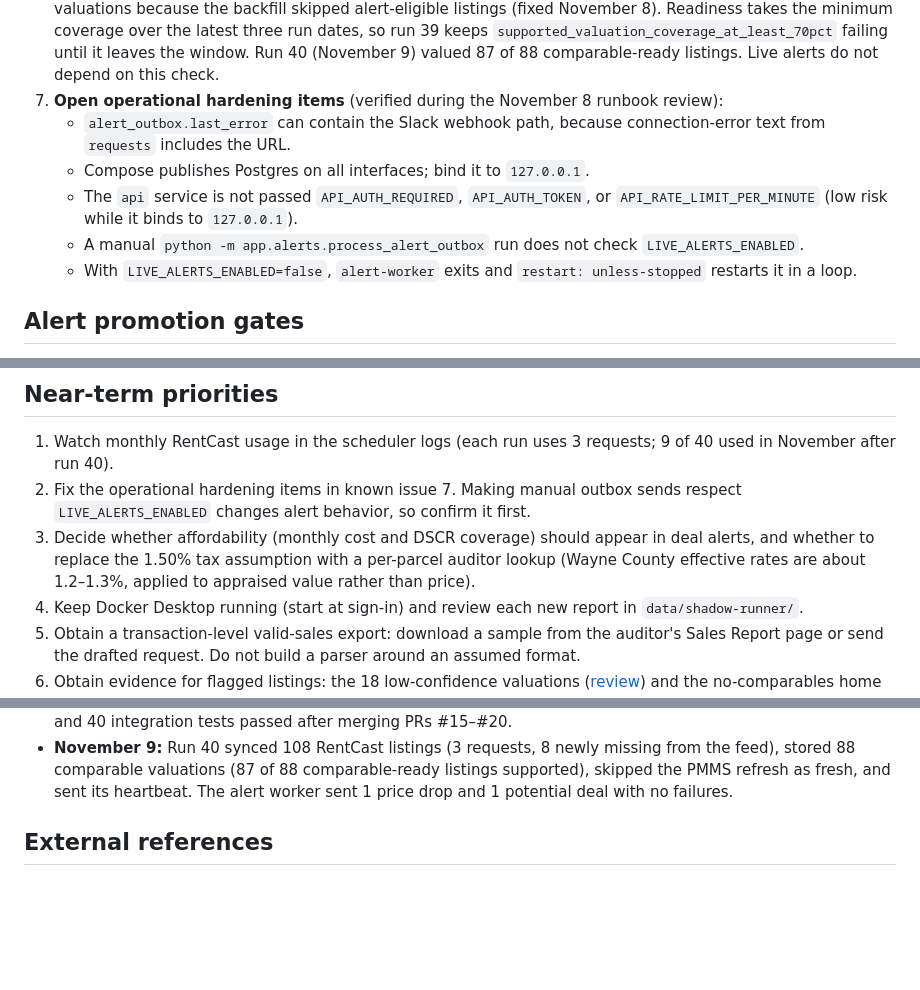
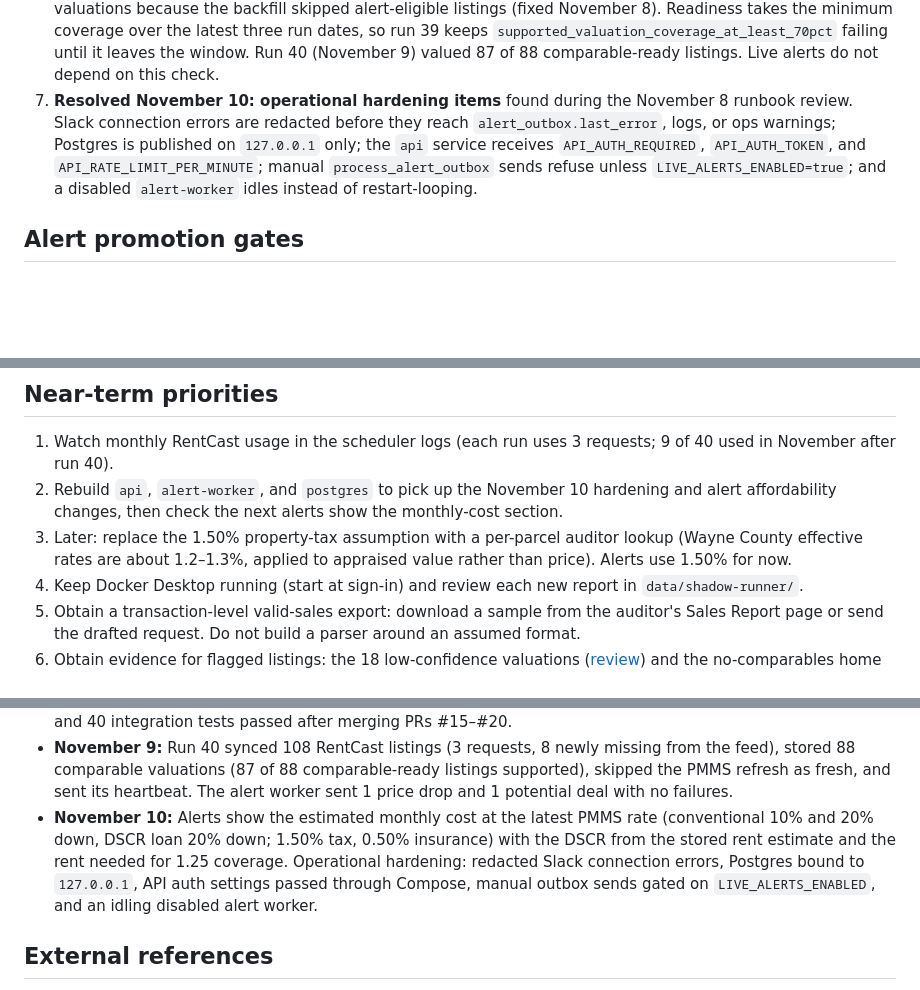
Before and after one commit to CSpha/real-estate-agent, a Markdown page: ROADMAP.md, 3 parts joined by grey strips. Drawn GitHub-style; blank space fills up the shorter version.

```diff
--- a/ROADMAP.md
+++ b/ROADMAP.md
@@ -131,17 +131,13 @@ Operations
    `supported_valuation_coverage_at_least_70pct` failing until it leaves the
    window. Run 40 (November 9) valued 87 of 88 comparable-ready listings.
    Live alerts do not depend on this check.
-7. **Open operational hardening items** (verified during the November 8
-   runbook review):
-   - `alert_outbox.last_error` can contain the Slack webhook path, because
-     connection-error text from `requests` includes the URL.
-   - Compose publishes Postgres on all interfaces; bind it to `127.0.0.1`.
-   - The `api` service is not passed `API_AUTH_REQUIRED`, `API_AUTH_TOKEN`, or
-     `API_RATE_LIMIT_PER_MINUTE` (low risk while it binds to `127.0.0.1`).
-   - A manual `python -m app.alerts.process_alert_outbox` run does not check
-     `LIVE_ALERTS_ENABLED`.
-   - With `LIVE_ALERTS_ENABLED=false`, `alert-worker` exits and
-     `restart: unless-stopped` restarts it in a loop.
+7. **Resolved November 10: operational hardening items** found during the
+   November 8 runbook review. Slack connection errors are redacted before they
+   reach `alert_outbox.last_error`, logs, or ops warnings; Postgres is published
+   on `127.0.0.1` only; the `api` service receives `API_AUTH_REQUIRED`,
+   `API_AUTH_TOKEN`, and `API_RATE_LIMIT_PER_MINUTE`; manual
+   `process_alert_outbox` sends refuse unless `LIVE_ALERTS_ENABLED=true`; and a
+   disabled `alert-worker` idles instead of restart-looping.
 
 ## Alert promotion gates
 
@@ -174,13 +170,12 @@ Passing `python -m app.shadow.readiness` alone does not satisfy them.
 
 1. Watch monthly RentCast usage in the scheduler logs (each run uses 3
    requests; 9 of 40 used in November after run 40).
-2. Fix the operational hardening items in known issue 7. Making manual outbox
-   sends respect `LIVE_ALERTS_ENABLED` changes alert behavior, so confirm it
-   first.
-3. Decide whether affordability (monthly cost and DSCR coverage) should appear
-   in deal alerts, and whether to replace the 1.50% tax assumption with a
-   per-parcel auditor lookup (Wayne County effective rates are about
-   1.2–1.3%, applied to appraised value rather than price).
+2. Rebuild `api`, `alert-worker`, and `postgres` to pick up the November 10
+   hardening and alert affordability changes, then check the next alerts show
+   the monthly-cost section.
+3. Later: replace the 1.50% property-tax assumption with a per-parcel auditor
+   lookup (Wayne County effective rates are about 1.2–1.3%, applied to
+   appraised value rather than price). Alerts use 1.50% for now.
 4. Keep Docker Desktop running (start at sign-in) and review each new report in
    `data/shadow-runner/`.
 5. Obtain a transaction-level valid-sales export: download a sample from the
@@ -616,6 +613,13 @@ Still needed:
   comparable-ready listings supported), skipped the PMMS refresh as fresh,
   and sent its heartbeat. The alert worker sent 1 price drop and 1 potential
   deal with no failures.
+- **November 10:** Alerts show the estimated monthly cost at the latest PMMS
+  rate (conventional 10% and 20% down, DSCR loan 20% down; 1.50% tax, 0.50%
+  insurance) with the DSCR from the stored rent estimate and the rent needed
+  for 1.25 coverage. Operational hardening: redacted Slack connection errors,
+  Postgres bound to `127.0.0.1`, API auth settings passed through Compose,
+  manual outbox sends gated on `LIVE_ALERTS_ENABLED`, and an idling disabled
+  alert worker.
 
 ## External references
 
```
Also changed, not shown: other parts of ROADMAP.md (+2 -0 lines), README.md (+10 -5 lines).
